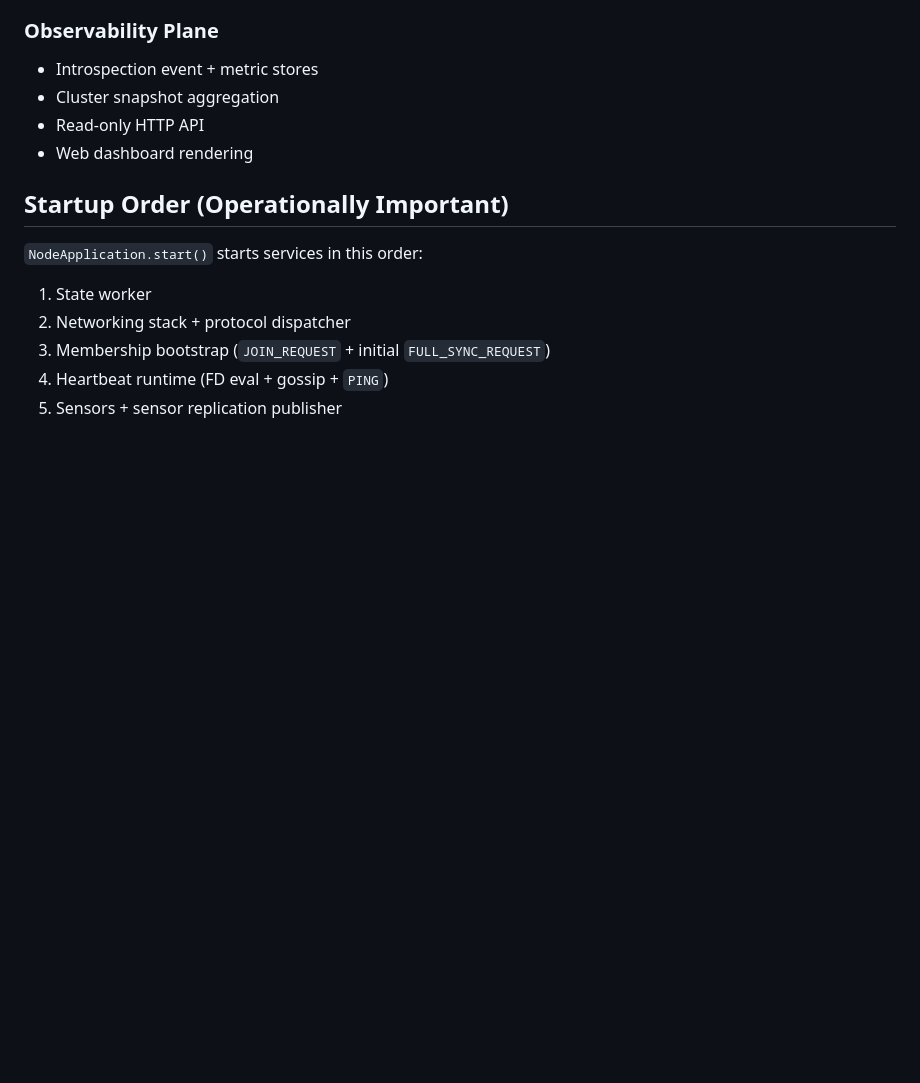
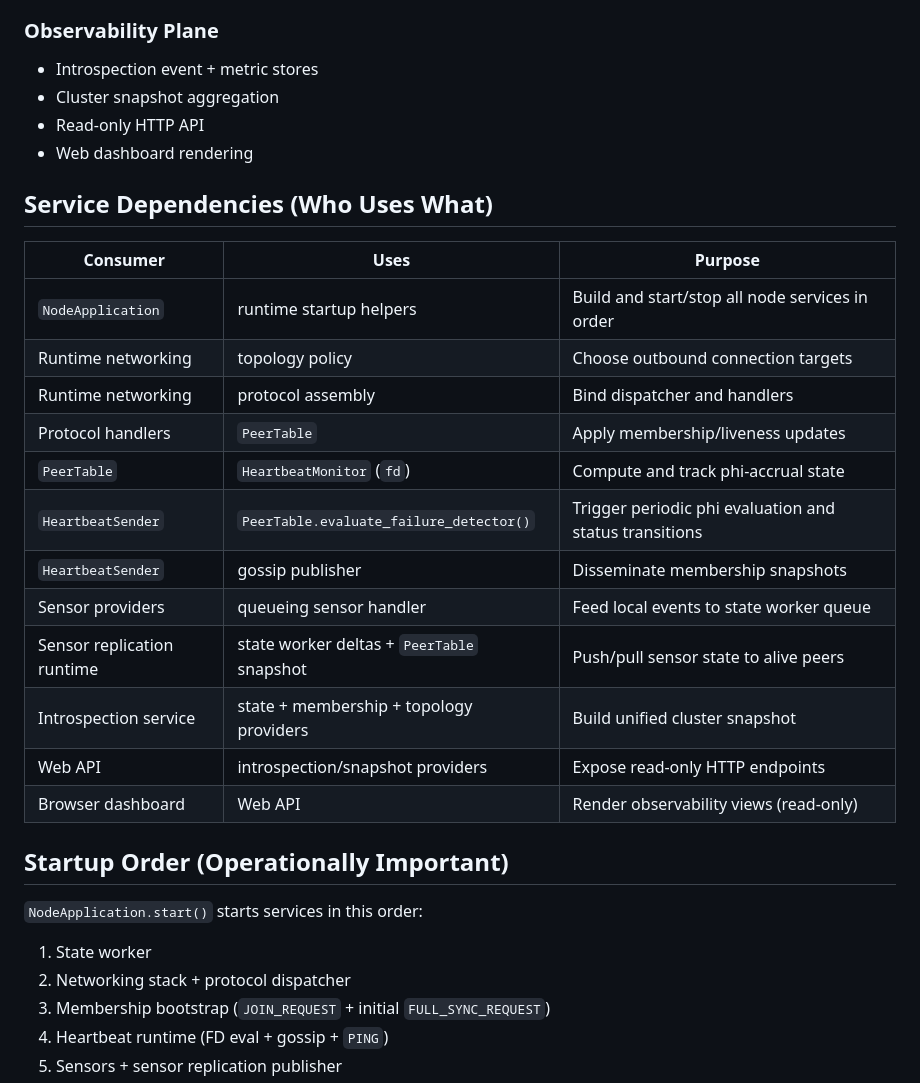
Before and after one commit to AlexSantini10/distributed-sensor-hub, a Markdown page: docs/node-services.md, the part around the change. GitHub-like rendering; blank space fills up the shorter version.

Commit message:
docs: add service dependencies

```diff
--- a/docs/node-services.md
+++ b/docs/node-services.md
@@ -53,6 +53,23 @@ single reference for that mapping.
 - Read-only HTTP API
 - Web dashboard rendering
 
+## Service Dependencies (Who Uses What)
+
+| Consumer | Uses | Purpose |
+|---|---|---|
+| `NodeApplication` | runtime startup helpers | Build and start/stop all node services in order |
+| Runtime networking | topology policy | Choose outbound connection targets |
+| Runtime networking | protocol assembly | Bind dispatcher and handlers |
+| Protocol handlers | `PeerTable` | Apply membership/liveness updates |
+| `PeerTable` | `HeartbeatMonitor` (`fd`) | Compute and track phi-accrual state |
+| `HeartbeatSender` | `PeerTable.evaluate_failure_detector()` | Trigger periodic phi evaluation and status transitions |
+| `HeartbeatSender` | gossip publisher | Disseminate membership snapshots |
+| Sensor providers | queueing sensor handler | Feed local events to state worker queue |
+| Sensor replication runtime | state worker deltas + `PeerTable` snapshot | Push/pull sensor state to alive peers |
+| Introspection service | state + membership + topology providers | Build unified cluster snapshot |
+| Web API | introspection/snapshot providers | Expose read-only HTTP endpoints |
+| Browser dashboard | Web API | Render observability views (read-only) |
+
 ## Startup Order (Operationally Important)
 
 `NodeApplication.start()` starts services in this order:
```
